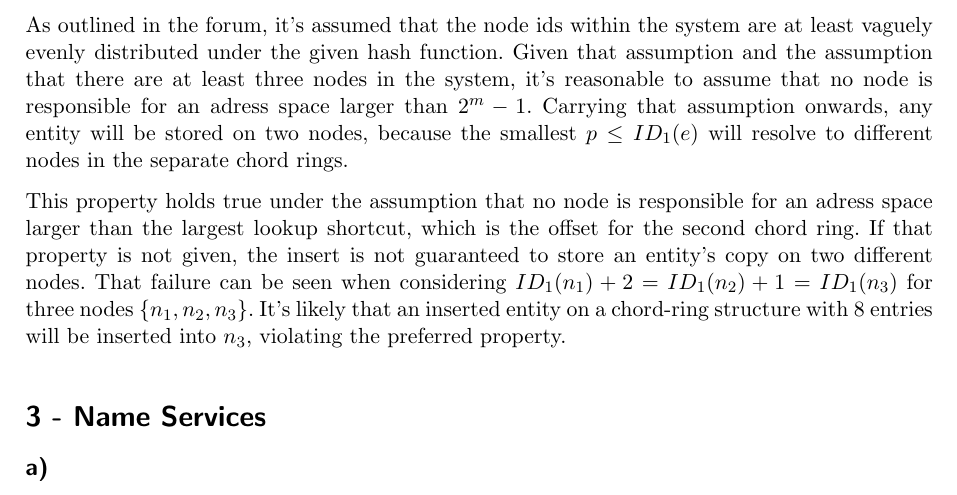
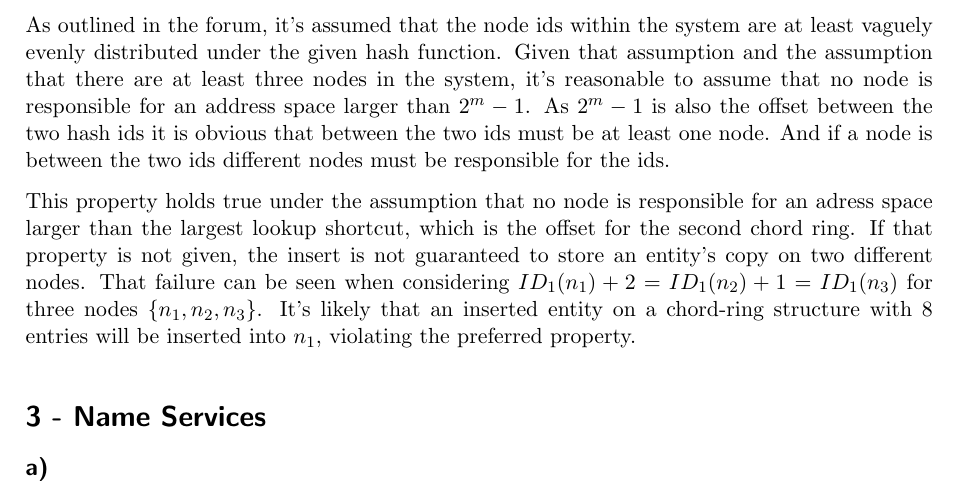
Before and after one commit to Stunkymonkey/distributed-systems, a LaTeX problem sheet (assignment2/submission2.tex): part of page 3 of 5, cut so that both start at the same text. Compiled offline with pdfLaTeX.

Commit message:
Fix small mistakes in submission2

```diff
--- a/assignment2/submission2.tex
+++ b/assignment2/submission2.tex
@@ -2,7 +2,7 @@
 \usepackage[utf8]{inputenc}
 %\usepackage[T1]{fontenc}
 \usepackage[a4paper, left=2.5cm, right=2.5cm, top=2.5cm, bottom=4cm]{geometry}
-\usepackage[ngerman]{babel}
+\usepackage[english]{babel}
 \usepackage{amsmath, amsthm, amssymb, amstext}
 \usepackage{listings}
 \usepackage{color}
@@ -217,13 +217,14 @@ As presented the code is already eventually consistent, though.
 \subsection*{f)}
 
 As outlined in the forum, it's assumed that the node ids within the system are at least vaguely evenly distributed under the given hash function.
-Given that assumption and the assumption that there are at least three nodes in the system, it's reasonable to assume that no node is responsible for an adress space larger than \(2^m-1\).
-Carrying that assumption onwards, any entity will be stored on two nodes, because the smallest \(p \leq ID_1(e)\) will resolve to different nodes in the separate chord rings.
+Given that assumption and the assumption that there are at least three nodes in the system, it's reasonable to assume that no node is responsible for an address space larger than \(2^m-1\).
+As \(2^m-1\) is also the offset between the two hash ids it is obvious that between the two ids must be at least one node.
+And if a node is between the two ids different nodes must be responsible for the ids.
 
 This property holds true under the assumption that no node is responsible for an adress space larger than the largest lookup shortcut, which is the offset for the second chord ring.
 If that property is not given, the insert is not guaranteed to store an entity's copy on two different nodes.
 That failure can be seen when considering \(ID_1(n_1) + 2 = ID_1(n_2) + 1 = ID_1(n_3)\) for three nodes \(\{n_1, n_2, n_3\}\).
-It's likely that an inserted entity on a chord-ring structure with 8 entries will be inserted into \(n_3\), violating the preferred property.
+It's likely that an inserted entity on a chord-ring structure with 8 entries will be inserted into \(n_1\), violating the preferred property.
 
 \section*{3 - Name Services}
 
```
